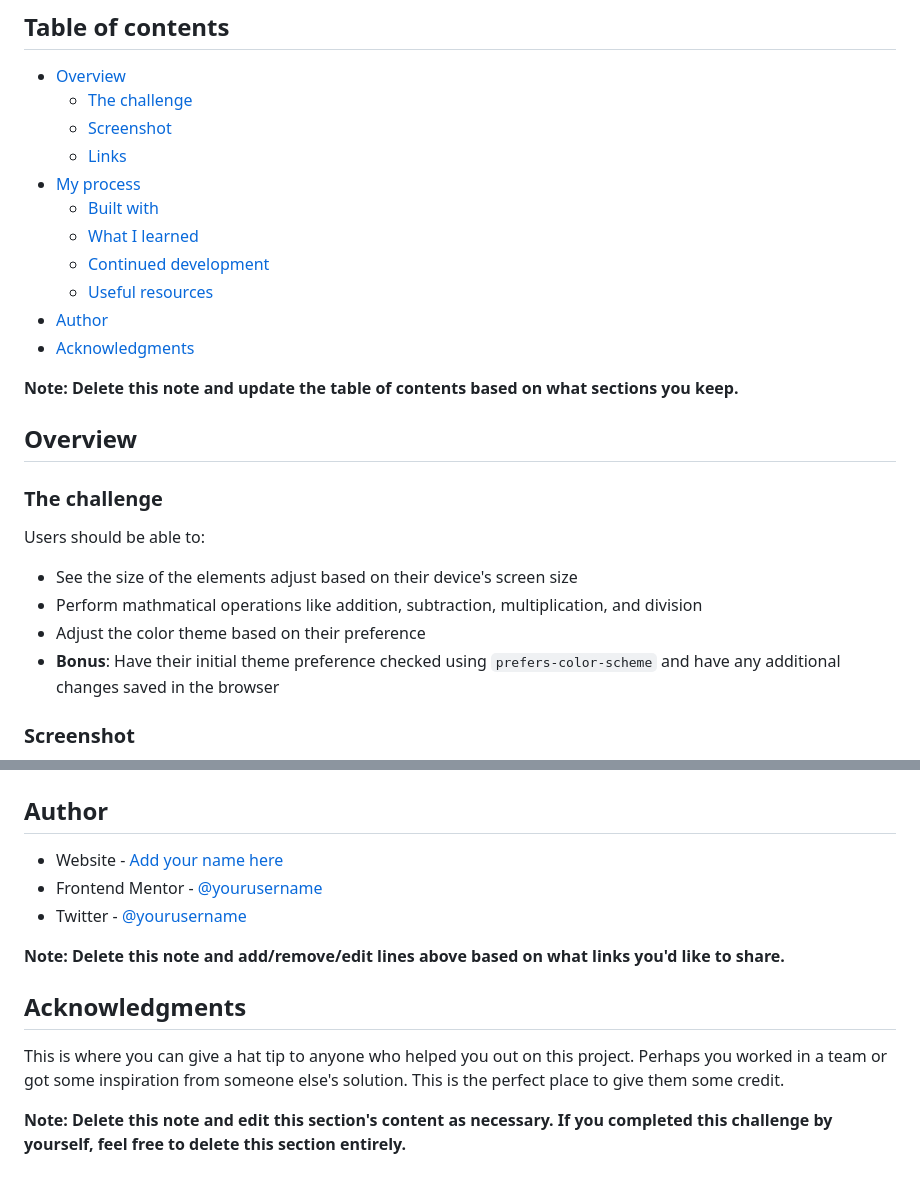
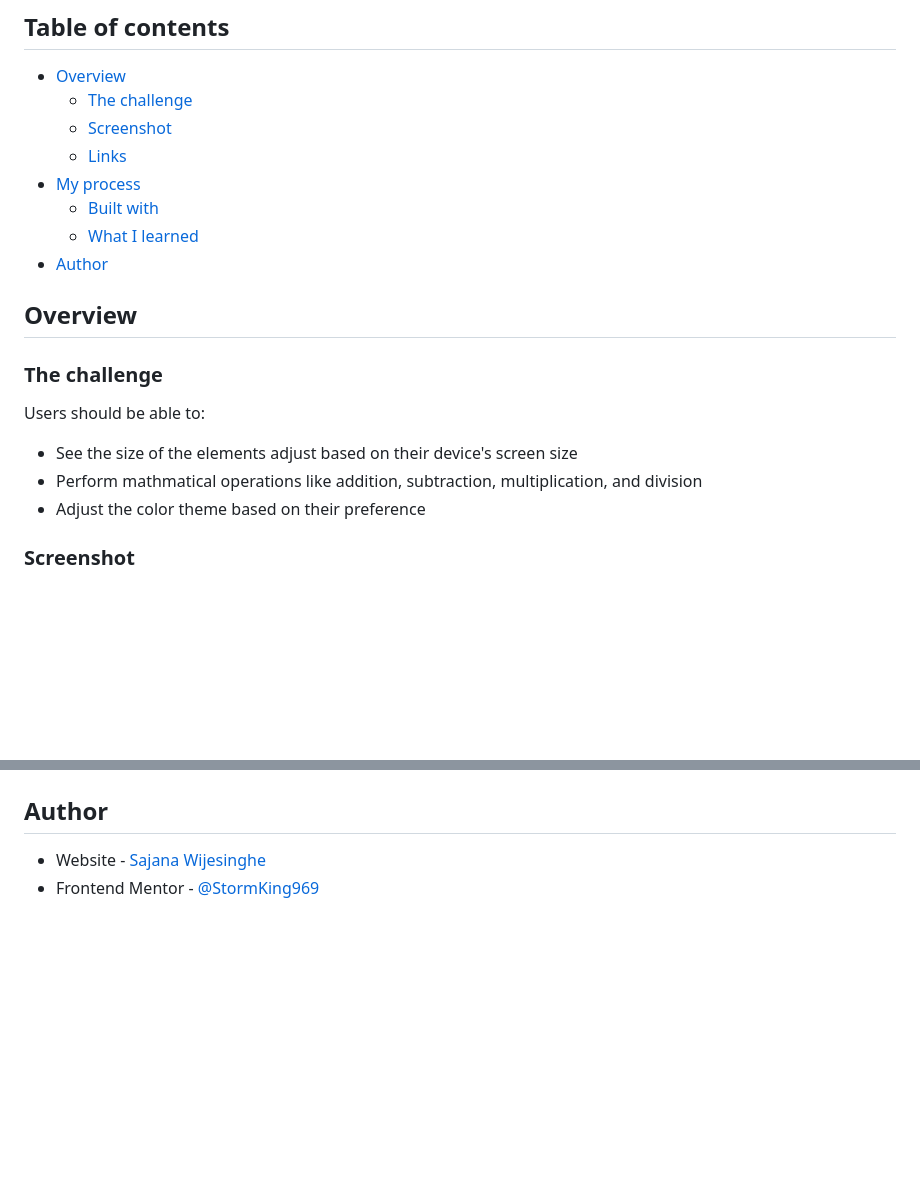
Before and after one commit to StormKing969/Calculator-Website, a Markdown page: README.md, 2 parts joined by grey strips. Drawn GitHub-style; blank space fills up the shorter version.

```diff
--- a/README.md
+++ b/README.md
@@ -11,12 +12,7 @@ This is a solution to the [Calculator app challenge on Frontend Mentor](https://
 - [My process](#my-process)
   - [Built with](#built-with)
   - [What I learned](#what-i-learned)
-  - [Continued development](#continued-development)
-  - [Useful resources](#useful-resources)
 - [Author](#author)
-- [Acknowledgments](#acknowledgments)
-
-**Note: Delete this note and update the table of contents based on what sections you keep.**
 
 ## Overview
 
@@ -27,7 +23,6 @@ Users should be able to:
 - See the size of the elements adjust based on their device's screen size
 - Perform mathmatical operations like addition, subtraction, multiplication, and division
 - Adjust the color theme based on their preference
-- **Bonus**: Have their initial theme preference checked using `prefers-color-scheme` and have any additional changes saved in the browser
 
 ### Screenshot
 
@@ -100,14 +51,5 @@ Use this section to outline areas that you want to continue focusing on in futur
 
 ## Author
 
-- Website - [Add your name here](https://www.your-site.com)
-- Frontend Mentor - [@yourusername](https://www.frontendmentor.io/profile/yourusername)
-- Twitter - [@yourusername](https://www.twitter.com/yourusername)
-
-**Note: Delete this note and add/remove/edit lines above based on what links you'd like to share.**
-
-## Acknowledgments
-
-This is where you can give a hat tip to anyone who helped you out on this project. Perhaps you worked in a team or got some inspiration from someone else's solution. This is the perfect place to give them some credit.
-
-**Note: Delete this note and edit this section's content as necessary. If you completed this challenge by yourself, feel free to delete this section entirely.**
+- Website - [Sajana Wijesinghe](https://www.your-site.com)
+- Frontend Mentor - [ @StormKing969](https://www.frontendmentor.io/profile/StormKing969)
```
Also changed, not shown: other parts of README.md (+11 -54 lines), screenshots/desktop-1.JPG (added), screenshots/desktop-2.JPG (added), screenshots/desktop-3.JPG (added), screenshots/mobile-1.JPG (added), screenshots/mobile-2.JPG (added), screenshots/mobile-3.JPG (added).
